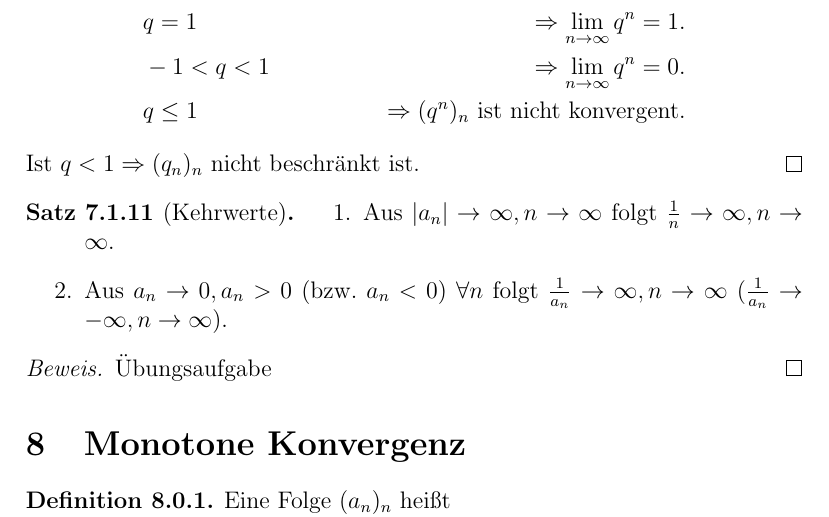
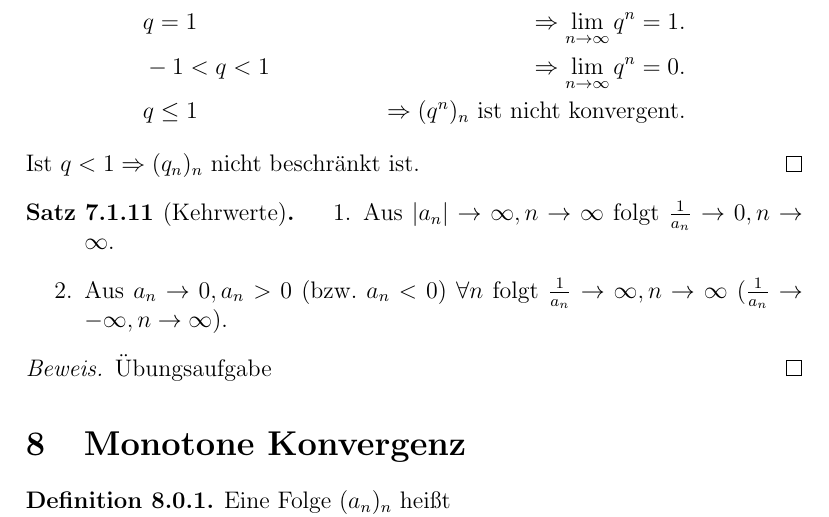
Before and after one commit to pavelzw/Analysis-I-Skript, a LaTeX document (ana1.tex): part of page 49 of 54, cut so that both start at the same text. Compiled offline with pdfLaTeX.

Commit message:
Fehler in 7.1.11 korrigiert

```diff
--- a/ana1.tex
+++ b/ana1.tex
@@ -1657,7 +1657,7 @@ Achtung! \(a_n < b_n \forall n, a_n \rightarrow a, b_n \rightarrow b \nRightarro
 \end{bew}
 \begin{satz}[Kehrwerte]
 	\begin{enumerate}
-		\item Aus \( |a_n| \rightarrow \infty, n\rightarrow\infty \) folgt \(\frac{1}{n} \rightarrow\infty,n\rightarrow\infty \).
+		\item Aus \( |a_n| \rightarrow \infty, n\rightarrow\infty \) folgt \(\frac{1}{a_n} \rightarrow0,n\rightarrow\infty \).
 		\item Aus \( a_n\rightarrow 0, a_n > 0 \) (bzw. \(a_n<0\)) \( \forall n \) folgt \( \frac{1}{a_n} \rightarrow\infty, n\rightarrow\infty \) (\( \frac{1}{a_n} \rightarrow -\infty, n\rightarrow\infty \)).
 	\end{enumerate}
 \end{satz}
```
Also changed, not shown: ana1.pdf.
